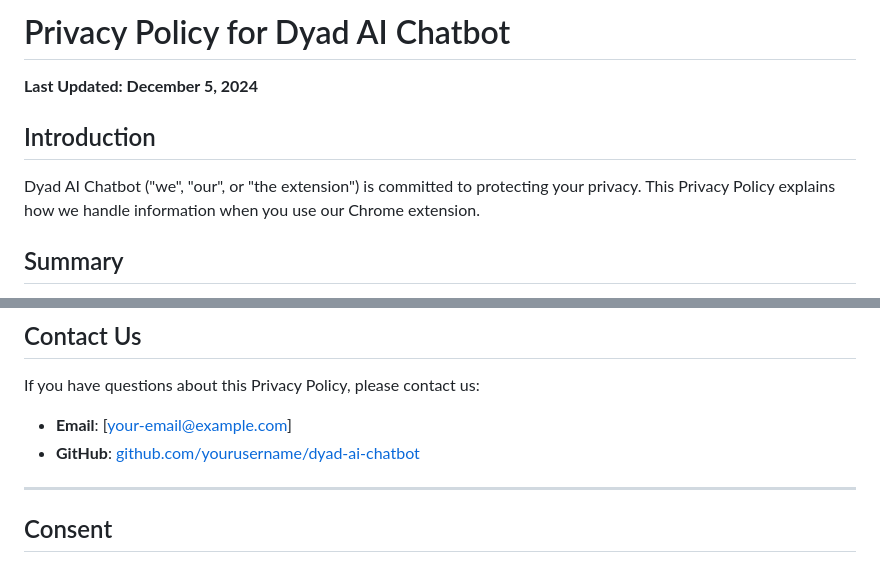
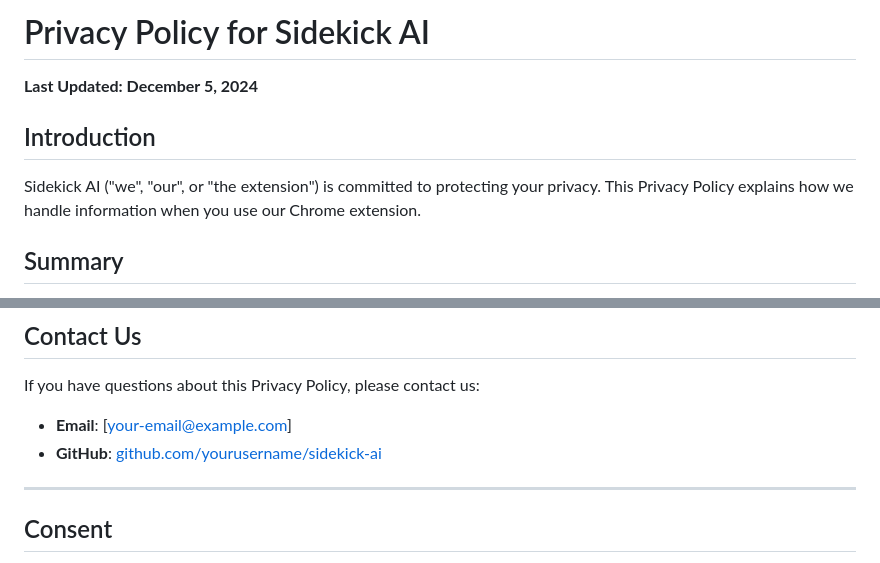
Before and after one commit to asikmydeen/Sidekick-AI, a Markdown page: PRIVACY_POLICY.md, 2 parts joined by grey strips. Rendered like a GitHub page.

Commit message:
docs: Update Privacy Policy to reflect name change to Sidekick AI

```diff
--- a/PRIVACY_POLICY.md
+++ b/PRIVACY_POLICY.md
@@ -1,10 +1,10 @@
-# Privacy Policy for Dyad AI Chatbot
+# Privacy Policy for Sidekick AI
 
 **Last Updated: December 5, 2024**
 
 ## Introduction
 
-Dyad AI Chatbot ("we", "our", or "the extension") is committed to protecting your privacy. This Privacy Policy explains how we handle information when you use our Chrome extension.
+Sidekick AI ("we", "our", or "the extension") is committed to protecting your privacy. This Privacy Policy explains how we handle information when you use our Chrome extension.
 
 ## Summary
 
@@ -125,7 +125,7 @@ You have the right to:
 If you have questions about this Privacy Policy, please contact us:
 
 - **Email**: [your-email@example.com]
-- **GitHub**: [github.com/yourusername/dyad-ai-chatbot](https://github.com/yourusername/dyad-ai-chatbot)
+- **GitHub**: [github.com/yourusername/sidekick-ai](https://github.com/yourusername/sidekick-ai)
 
 ---
 
```
